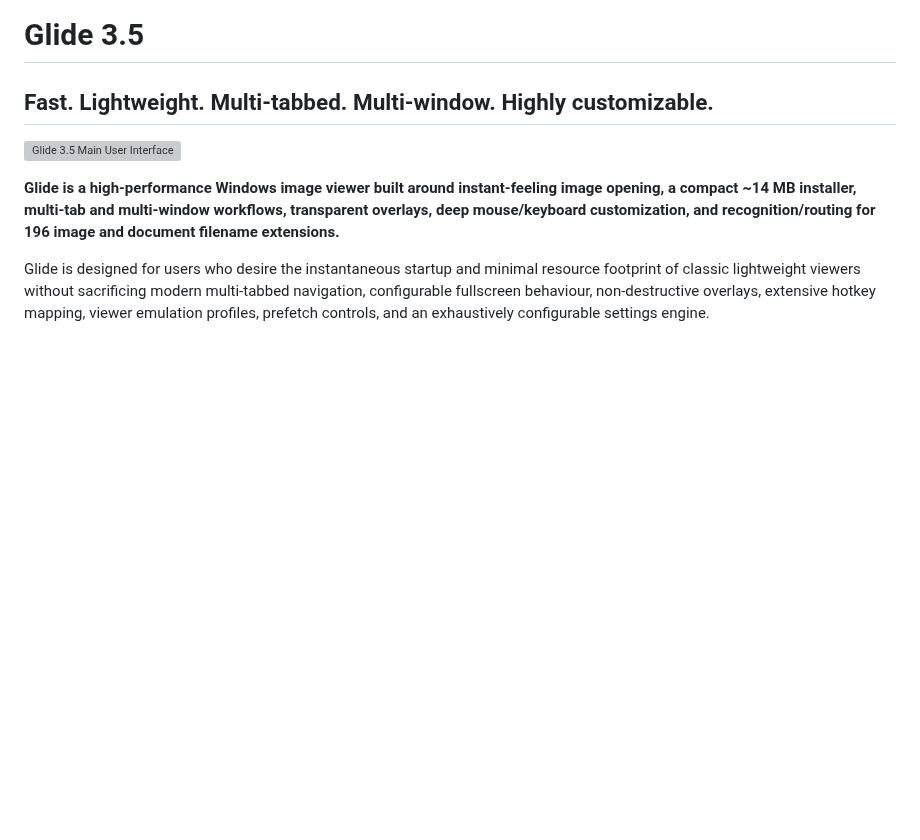
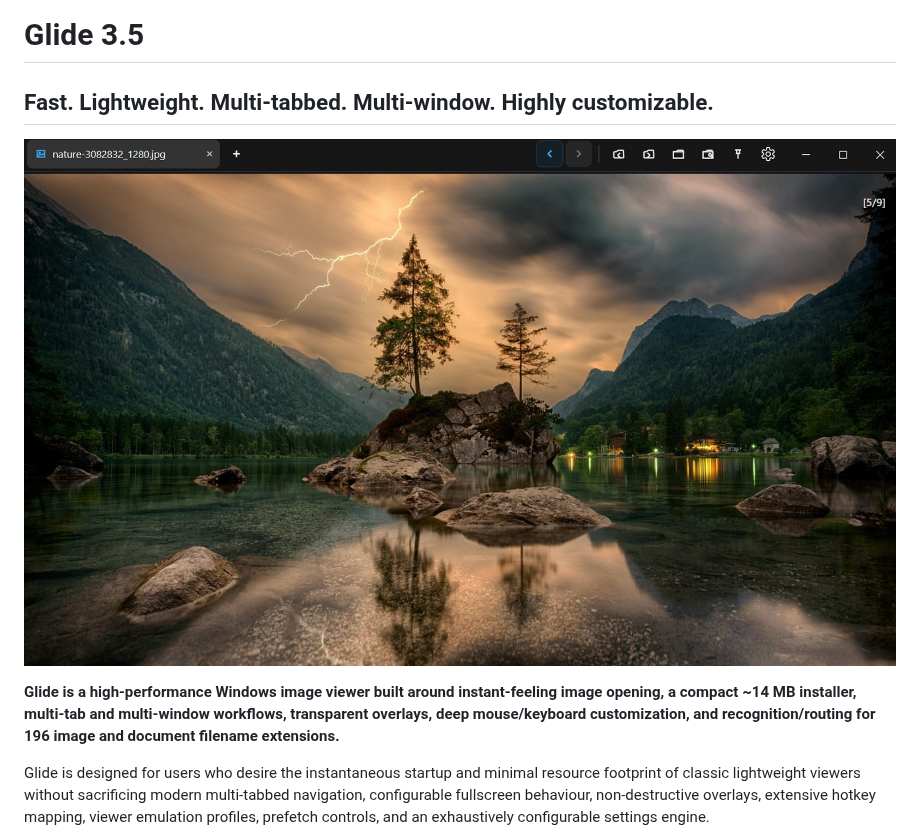
Before and after one commit to cobhc95/Glide, a Markdown page: README.md, the part around the change. GitHub-like rendering; pictures changed too: docs/screenshots/screenshot_1.jpg (added); blank space fills up the shorter version; grey boxes are pictures that could not be loaded.

Commit message:
Update main showcase image to Screenshot_1

```diff
--- a/README.md
+++ b/README.md
@@ -2,7 +2,7 @@
 
 ## Fast. Lightweight. Multi-tabbed. Multi-window. Highly customizable.
 
-![Glide 3.5 Main User Interface](docs/screenshots/ui_interface.jpg)
+![Glide 3.5 Main User Interface](docs/screenshots/screenshot_1.jpg)
 
 **Glide is a high-performance Windows image viewer built around instant-feeling image opening, a compact ~14 MB installer, multi-tab and multi-window workflows, transparent overlays, deep mouse/keyboard customization, and recognition/routing for 196 image and document filename extensions.**
 
```
Also changed, not shown: screenshots/screenshot_1.jpg (added).
